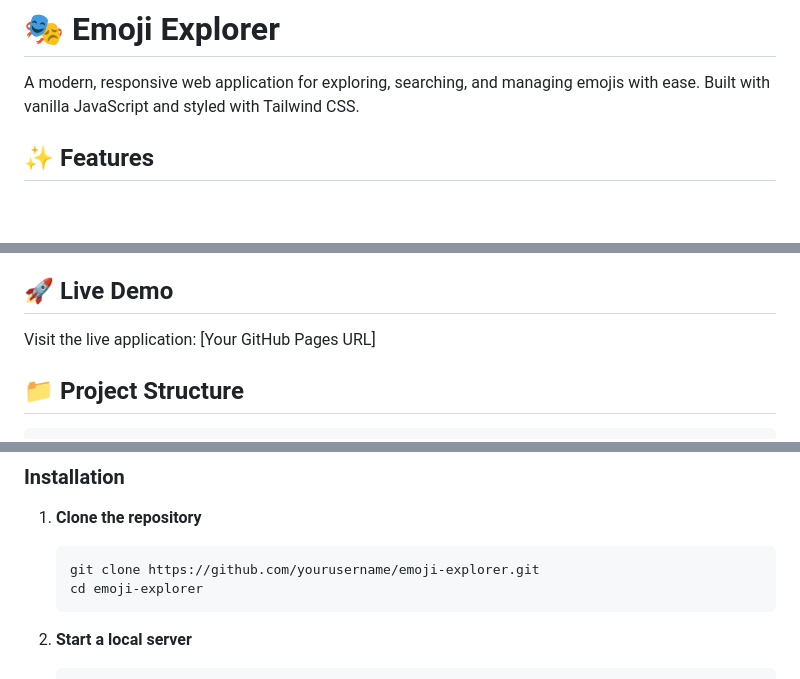
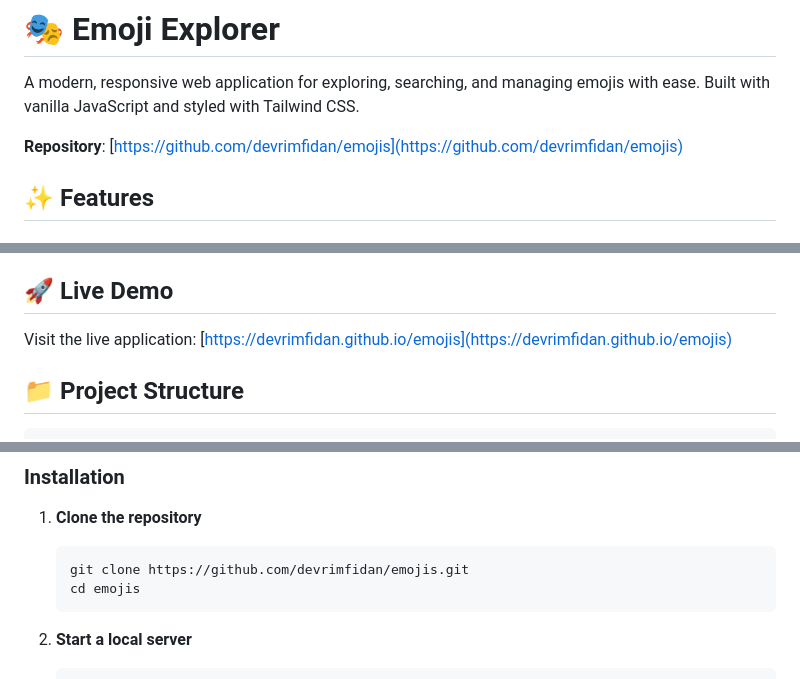
Before and after one commit to devrimfidan/emojis, a Markdown page: README.md, 3 parts joined by grey strips. Rendered like a GitHub page; blank space fills up the shorter version.

````diff
--- a/README.md
+++ b/README.md
@@ -1,6 +1,8 @@
 # 🎭 Emoji Explorer
 
 A modern, responsive web application for exploring, searching, and managing emojis with ease. Built with vanilla JavaScript and styled with Tailwind CSS.
+
+**Repository**: [https://github.com/devrimfidan/emojis](https://github.com/devrimfidan/emojis)
 
 ## ✨ Features
 
@@ -31,7 +33,7 @@ A modern, responsive web application for exploring, searching, and managing emoj
 
 ## 🚀 Live Demo
 
-Visit the live application: [Your GitHub Pages URL]
+Visit the live application: [https://devrimfidan.github.io/emojis](https://devrimfidan.github.io/emojis)
 
 ## 📁 Project Structure
 
@@ -75,8 +77,8 @@ emoji-explorer/
 
 1. **Clone the repository**
    ```bash
-   git clone https://github.com/yourusername/emoji-explorer.git
-   cd emoji-explorer
+   git clone https://github.com/devrimfidan/emojis.git
+   cd emojis
    ```
 
 2. **Start a local server**
````
